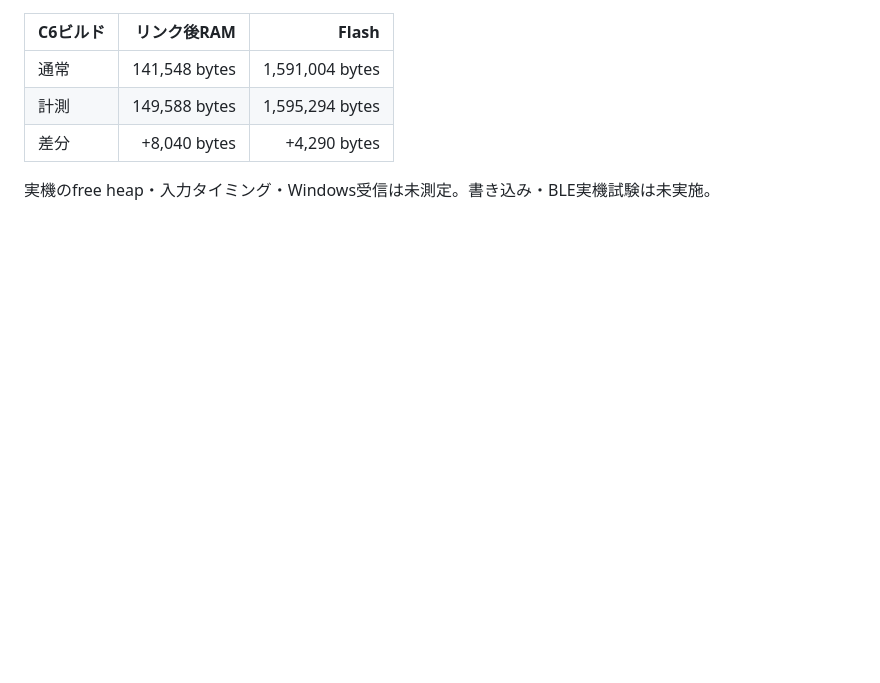
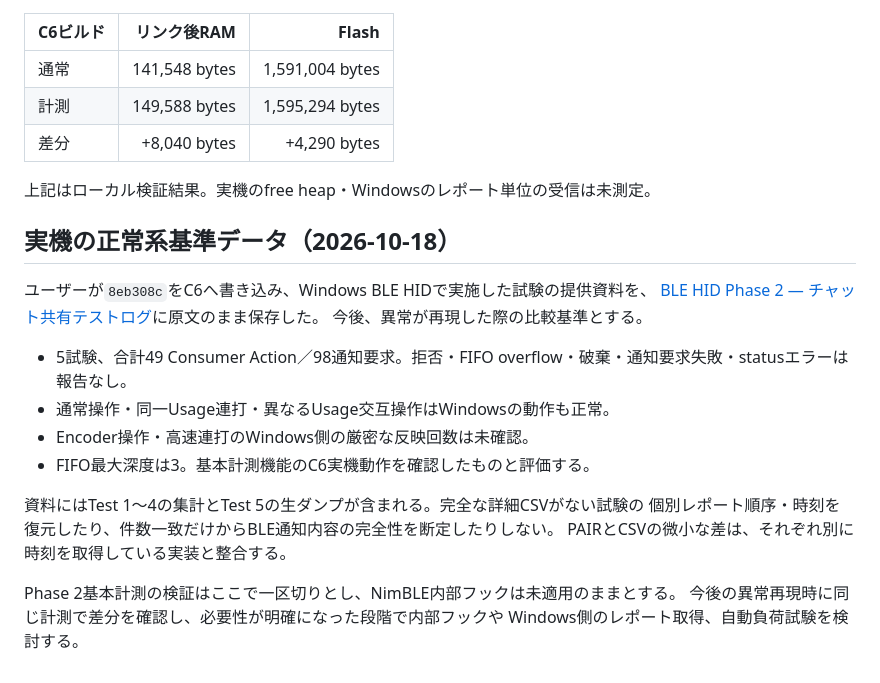
Before and after one commit to shimez/ChainPad, a Markdown page: docs/ble-hid-phase2.md, the part around the change. Drawn GitHub-style; blank space fills up the shorter version.

Commit message:
docs: Preserve Phase 2 C6 hardware validation baseline

```diff
--- a/docs/ble-hid-phase2.md
+++ b/docs/ble-hid-phase2.md
@@ -189,4 +189,23 @@ production recorderのモード切替・停止snapshot・FIFO境界・時間集
 | 計測 | 149,588 bytes | 1,595,294 bytes |
 | 差分 | +8,040 bytes | +4,290 bytes |
 
-実機のfree heap・入力タイミング・Windows受信は未測定。書き込み・BLE実機試験は未実施。
+上記はローカル検証結果。実機のfree heap・Windowsのレポート単位の受信は未測定。
+
+## 実機の正常系基準データ（2026-10-18）
+
+ユーザーが`8eb308c`をC6へ書き込み、Windows BLE HIDで実施した試験の提供資料を、
+[BLE HID Phase 2 — チャット共有テストログ](validation/ble-hid-phase2-c6-2026-10-18.md)に原文のまま保存した。
+今後、異常が再現した際の比較基準とする。
+
+- 5試験、合計49 Consumer Action／98通知要求。拒否・FIFO overflow・破棄・通知要求失敗・statusエラーは報告なし。
+- 通常操作・同一Usage連打・異なるUsage交互操作はWindowsの動作も正常。
+- Encoder操作・高速連打のWindows側の厳密な反映回数は未確認。
+- FIFO最大深度は3。基本計測機能のC6実機動作を確認したものと評価する。
+
+資料にはTest 1〜4の集計とTest 5の生ダンプが含まれる。完全な詳細CSVがない試験の
+個別レポート順序・時刻を復元したり、件数一致だけからBLE通知内容の完全性を断定したりしない。
+PAIRとCSVの微小な差は、それぞれ別に時刻を取得している実装と整合する。
+
+Phase 2基本計測の検証はここで一区切りとし、NimBLE内部フックは未適用のままとする。
+今後の異常再現時に同じ計測で差分を確認し、必要性が明確になった段階で内部フックや
+Windows側のレポート取得、自動負荷試験を検討する。
```
Also changed, not shown: docs/validation/ble-hid-phase2-c6-2026-10-18.md (added, +196 -0 lines).
